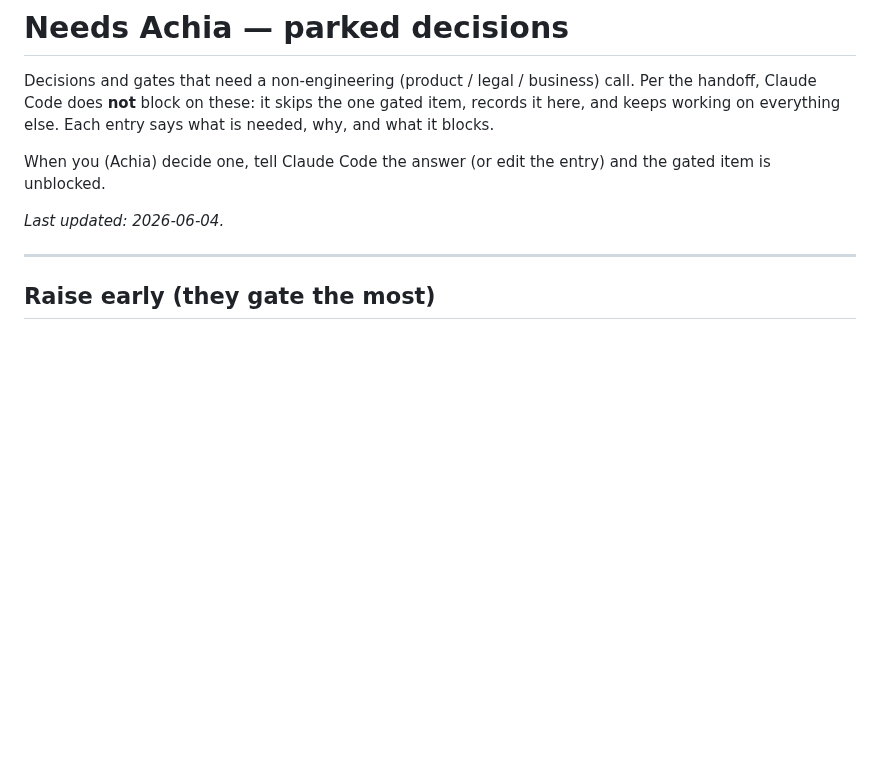
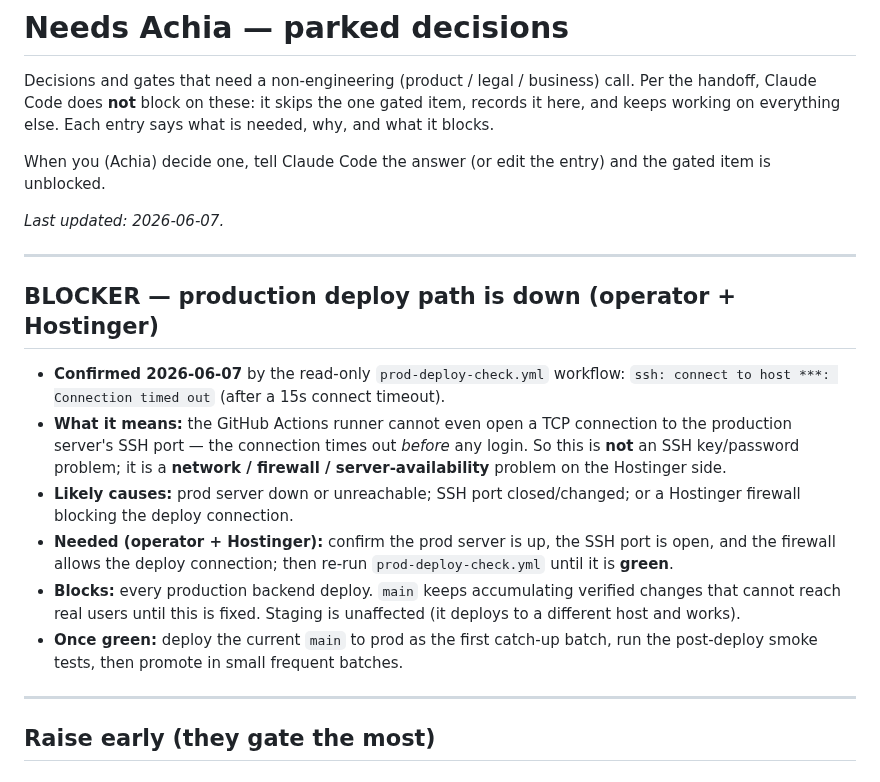
Before and after one commit to reacti25/reacti, a Markdown page: NEEDS-ACHIA.md, the part around the change. Drawn GitHub-style; blank space fills up the shorter version.

Commit message:
docs(needs-achia): log production deploy-path blocker (SSH connect timeout)
Read-only prod-deploy-check (2026-06-07) returned "connect to host: Connection
timed out" — a network/firewall/server-availability issue on the Hostinger
side, not an auth problem. Records what the operator + Hostinger need to fix
and that it blocks all prod backend deploys.

Co-Authored-By: Claude Opus 4.8 (1M context) <noreply@anthropic.com>

```diff
--- a/NEEDS-ACHIA.md
+++ b/NEEDS-ACHIA.md
@@ -8,7 +8,28 @@ says what is needed, why, and what it blocks.
 When you (Achia) decide one, tell Claude Code the answer (or edit the entry) and
 the gated item is unblocked.
 
-_Last updated: 2026-06-04._
+_Last updated: 2026-06-07._
+
+---
+
+## BLOCKER — production deploy path is down (operator + Hostinger)
+
+- **Confirmed 2026-06-07** by the read-only `prod-deploy-check.yml` workflow:
+  `ssh: connect to host ***: Connection timed out` (after a 15s connect timeout).
+- **What it means:** the GitHub Actions runner cannot even open a TCP connection
+  to the production server's SSH port — the connection times out *before* any
+  login. So this is **not** an SSH key/password problem; it is a
+  **network / firewall / server-availability** problem on the Hostinger side.
+- **Likely causes:** prod server down or unreachable; SSH port closed/changed;
+  or a Hostinger firewall blocking the deploy connection.
+- **Needed (operator + Hostinger):** confirm the prod server is up, the SSH port
+  is open, and the firewall allows the deploy connection; then re-run
+  `prod-deploy-check.yml` until it is **green**.
+- **Blocks:** every production backend deploy. `main` keeps accumulating verified
+  changes that cannot reach real users until this is fixed. Staging is
+  unaffected (it deploys to a different host and works).
+- **Once green:** deploy the current `main` to prod as the first catch-up batch,
+  run the post-deploy smoke tests, then promote in small frequent batches.
 
 ---
 
```
